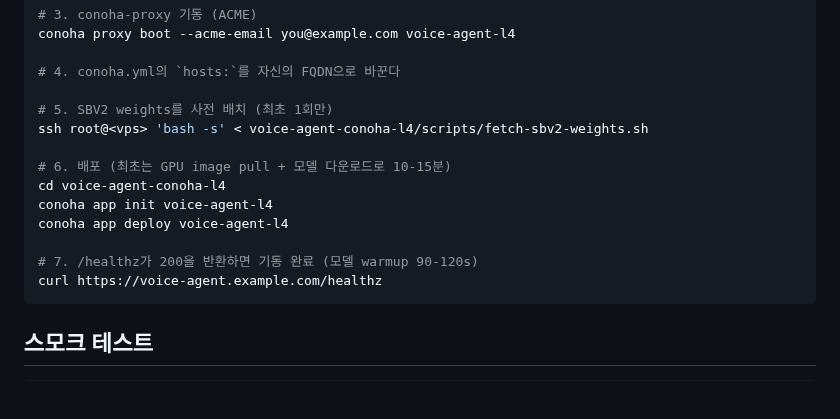
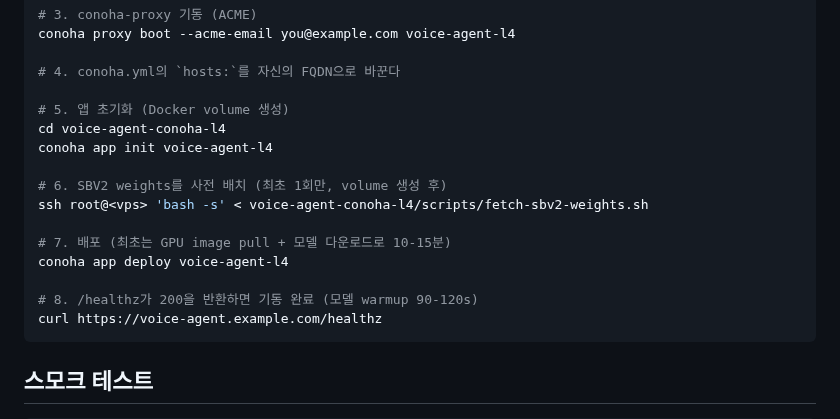
Before and after one commit to crowdy/conoha-cli-app-samples, a Markdown page: voice-agent-conoha-l4/README-ko.md, the part around the change. Drawn GitHub-style; blank space fills up the shorter version.

````diff
--- a/voice-agent-conoha-l4/README-ko.md
+++ b/voice-agent-conoha-l4/README-ko.md
@@ -56,15 +56,17 @@ conoha proxy boot --acme-email you@example.com voice-agent-l4
 
 # 4. conoha.yml의 `hosts:`를 자신의 FQDN으로 바꾼다
 
-# 5. SBV2 weights를 사전 배치 (최초 1회만)
+# 5. 앱 초기화 (Docker volume 생성)
+cd voice-agent-conoha-l4
+conoha app init voice-agent-l4
+
+# 6. SBV2 weights를 사전 배치 (최초 1회만, volume 생성 후)
 ssh root@<vps> 'bash -s' < voice-agent-conoha-l4/scripts/fetch-sbv2-weights.sh
 
-# 6. 배포 (최초는 GPU image pull + 모델 다운로드로 10-15분)
-cd voice-agent-conoha-l4
-conoha app init voice-agent-l4
+# 7. 배포 (최초는 GPU image pull + 모델 다운로드로 10-15분)
 conoha app deploy voice-agent-l4
 
-# 7. /healthz가 200을 반환하면 기동 완료 (모델 warmup 90-120s)
+# 8. /healthz가 200을 반환하면 기동 완료 (모델 warmup 90-120s)
 curl https://voice-agent.example.com/healthz
 ```
 
````
Also changed, not shown: voice-agent-conoha-l4/README-en.md (+7 -5 lines), voice-agent-conoha-l4/README.md (+7 -5 lines).
